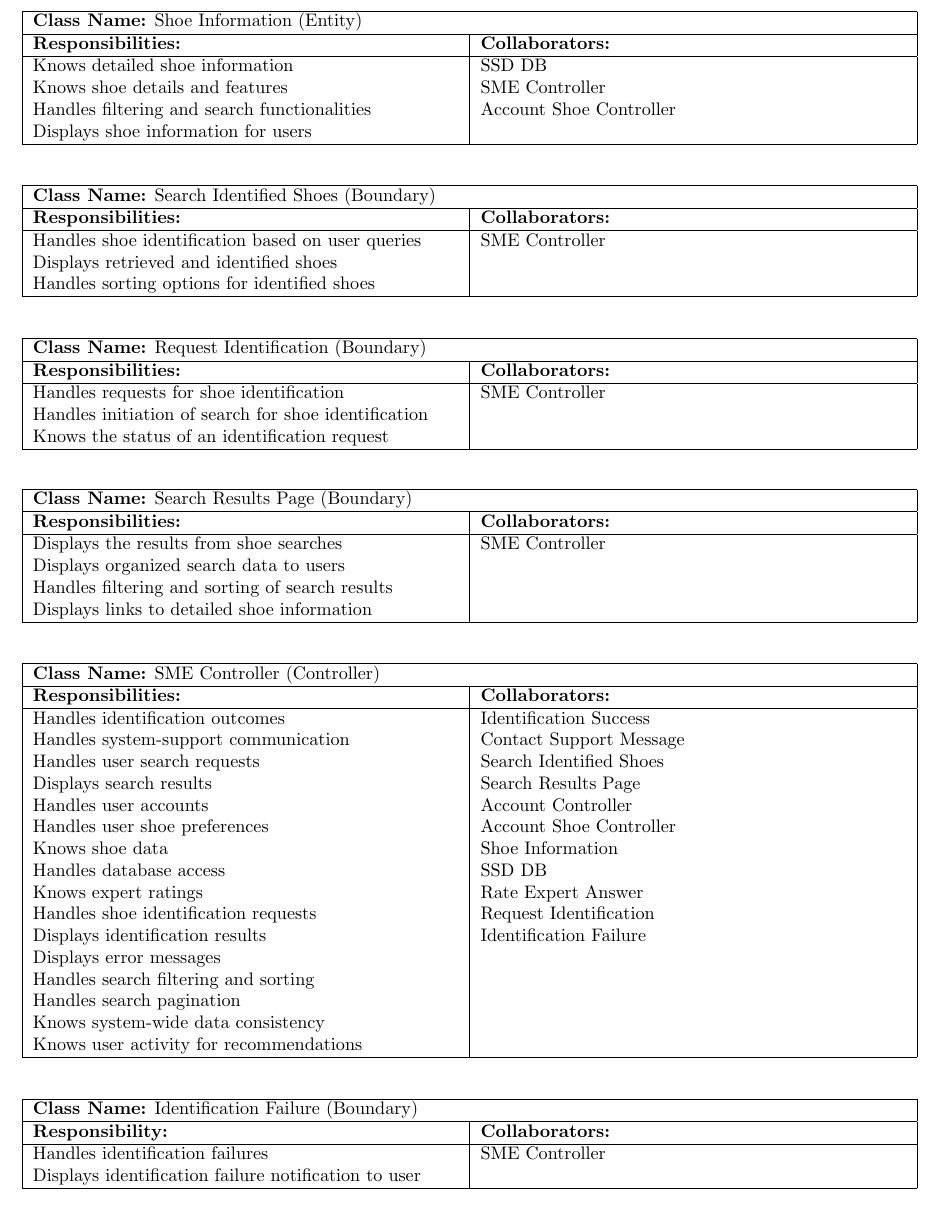
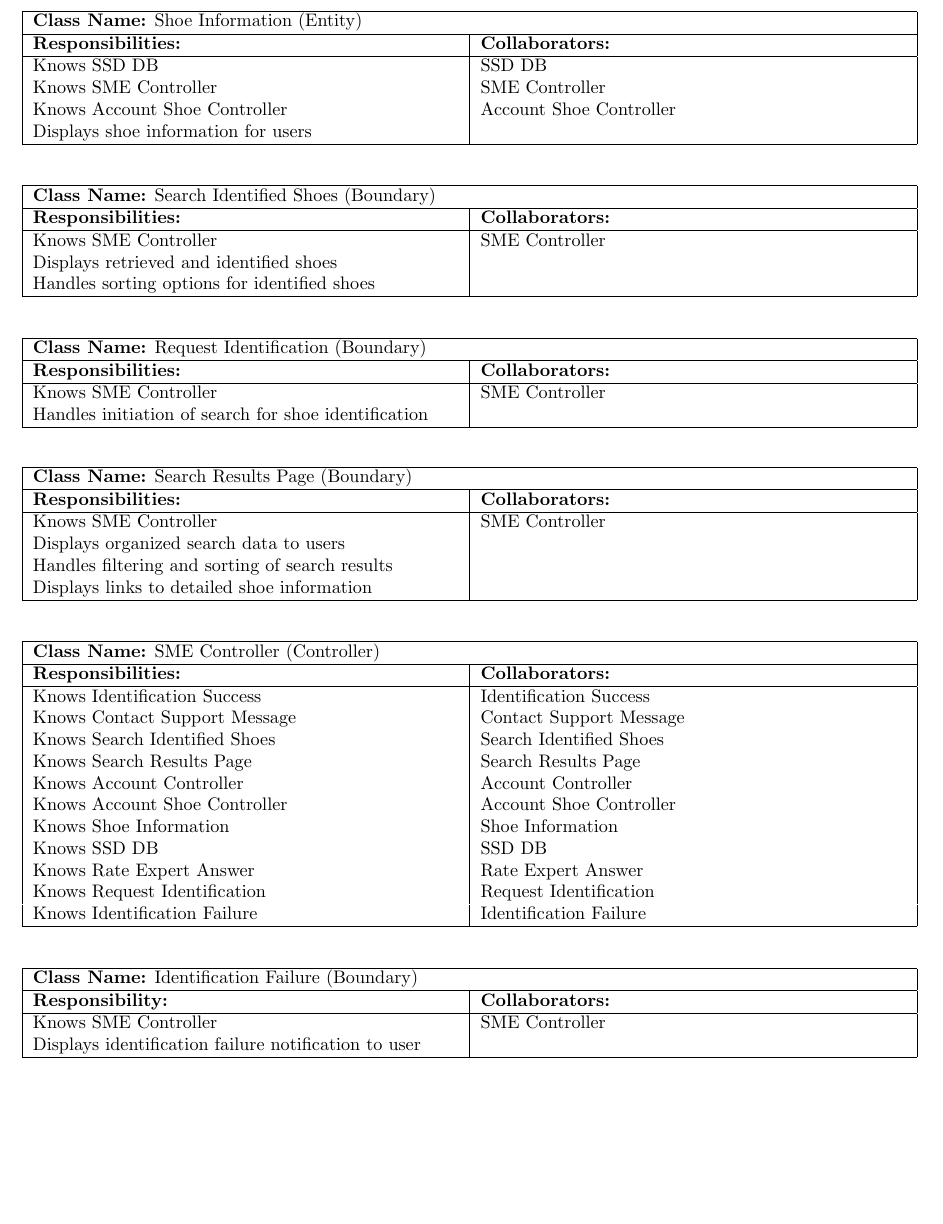
Before and after one commit to v5run/SoleMate, a LaTeX document (D2/SE3A04_D2.tex): part of page 7 of 8, cut so that both start at the same text, the shorter picture padded with empty space. Compiled offline with pdfLaTeX.

Commit message:
updated CRC cards

```diff
--- a/D2/SE3A04_D2.tex
+++ b/D2/SE3A04_D2.tex
@@ -330,9 +326,9 @@ The repository-style architecture is evident in how SoleMate manages persistent
         \hline
         \textbf{Responsibilities:} & \textbf{Collaborators:} \\
         \hline
-        Knows detailed shoe information & SSD DB \\
-        Knows shoe details and features & SME Controller \\
-        Handles filtering and search functionalities & Account Shoe Controller \\
+        Knows SSD DB & SSD DB \\
+        Knows SME Controller & SME Controller \\
+        Knows Account Shoe Controller & Account Shoe Controller \\
         Displays shoe information for users & \\
         \hline
     \end{tabular}
@@ -347,14 +343,13 @@ The repository-style architecture is evident in how SoleMate manages persistent
         \hline
         \textbf{Responsibilities:} & \textbf{Collaborators:} \\
         \hline
-        Handles shoe identification based on user queries & SME Controller \\
+        Knows SME Controller & SME Controller \\
         Displays retrieved and identified shoes &  \\
         Handles sorting options for identified shoes &  \\
         \hline
     \end{tabular}
     \label{tab:search_identified_shoes}
 \end{table}
-
 
 \begin{table}[H]
     \centering
@@ -364,9 +359,8 @@ The repository-style architecture is evident in how SoleMate manages persistent
         \hline
         \textbf{Responsibilities:} & \textbf{Collaborators:} \\
         \hline
-        Handles requests for shoe identification & SME Controller \\
+        Knows SME Controller & SME Controller \\
         Handles initiation of search for shoe identification &  \\
-        Knows the status of an identification request  & \\
         \hline
     \end{tabular}
     \label{tab:request_identification}
@@ -380,7 +374,7 @@ The repository-style architecture is evident in how SoleMate manages persistent
         \hline
         \textbf{Responsibilities:} & \textbf{Collaborators:} \\
         \hline
-        Displays the results from shoe searches & SME Controller \\
+        Knows SME Controller & SME Controller \\
         Displays organized search data to users &  \\
         Handles filtering and sorting of search results &  \\
         Displays links to detailed shoe information &  \\
@@ -397,27 +391,21 @@ The repository-style architecture is evident in how SoleMate manages persistent
         \hline
         \textbf{Responsibilities:} & \textbf{Collaborators:} \\
         \hline
-        Handles identification outcomes & Identification Success \\
-        Handles system-support communication & Contact Support Message \\
-        Handles user search requests & Search Identified Shoes \\
-        Displays search results & Search Results Page \\
-        Handles user accounts & Account Controller \\
-        Handles user shoe preferences & Account Shoe Controller \\
-        Knows shoe data & Shoe Information \\
-        Handles database access & SSD DB \\
-        Knows expert ratings & Rate Expert Answer \\
-        Handles shoe identification requests & Request Identification \\
-        Displays identification results & Identification Failure\\
-        Displays error messages & \\
-        Handles search filtering and sorting & \\
-        Handles search pagination & \\
-        Knows system-wide data consistency & \\
-        Knows user activity for recommendations & \\
+        Knows Identification Success & Identification Success \\
+        Knows Contact Support Message & Contact Support Message \\
+        Knows Search Identified Shoes & Search Identified Shoes \\
+        Knows Search Results Page & Search Results Page \\
+        Knows Account Controller & Account Controller \\
+        Knows Account Shoe Controller & Account Shoe Controller \\
+        Knows Shoe Information & Shoe Information \\
+        Knows SSD DB & SSD DB \\
+        Knows Rate Expert Answer & Rate Expert Answer \\
+        Knows Request Identification & Request Identification \\
+        Knows Identification Failure & Identification Failure\\
         \hline
     \end{tabular}
     \label{tab:sme_controller}
 \end{table}
-
 
 \begin{table}[H]
     \centering
@@ -427,7 +415,7 @@ The repository-style architecture is evident in how SoleMate manages persistent
         \hline
         \textbf{Responsibility:} & \textbf{Collaborators:} \\
         \hline
-        Handles identification failures & SME Controller \\
+        Knows SME Controller & SME Controller \\
         Displays identification failure notification to user & \\
         \hline
     \end{tabular}
```
Also changed, not shown: D2/SE3A04_D2.pdf, D2/SE3A04_D2.tex (22 more changed lines), 5 other files.
